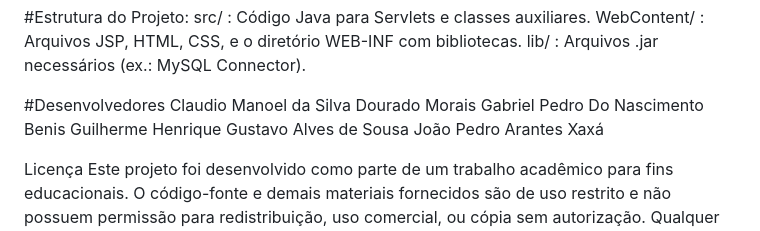
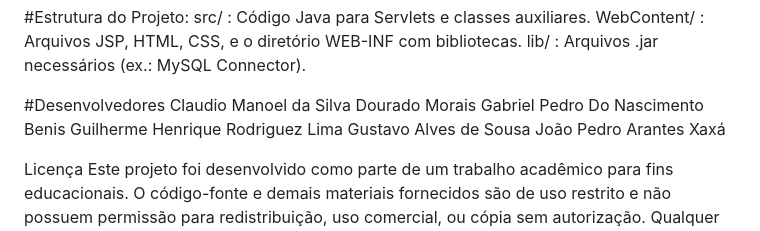
Before and after one commit to jpax1/Reposit-rio-Web, a Markdown page: README.md, the part around the change. Drawn GitHub-style.

```diff
--- a/README.md
+++ b/README.md
@@ -61,7 +61,7 @@ lib/ : Arquivos .jar necessários (ex.: MySQL Connector).
 #Desenvolvedores
 Claudio Manoel da Silva Dourado Morais
 Gabriel Pedro Do Nascimento Benis
-Guilherme Henrique
+Guilherme Henrique Rodriguez Lima
 Gustavo Alves de Sousa
 João Pedro Arantes Xaxá
 
```
